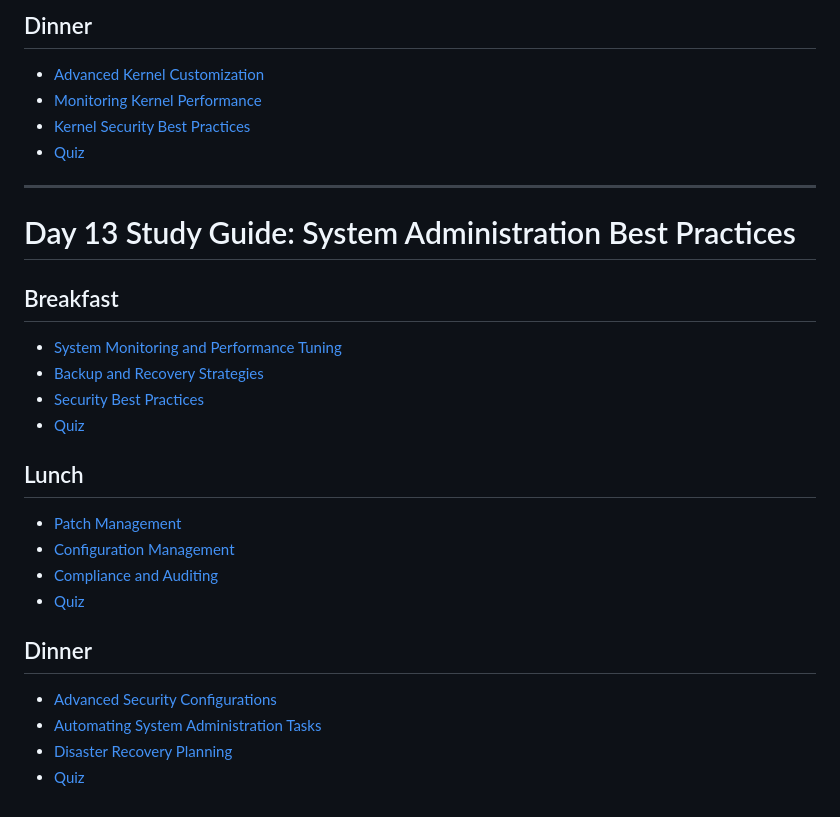
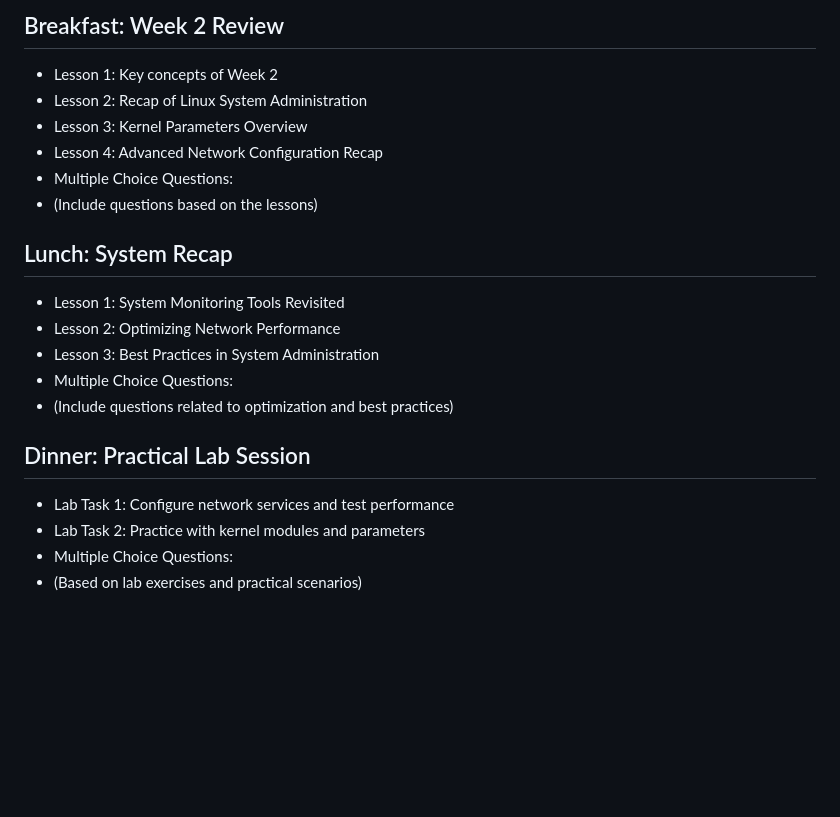
Before and after one commit to 1nc0gn30/30-days-of-Linux-Fundamentals, a Markdown page: 30-Days-Of-Linux-Fundamentals-Table-Of-Contents.md, the part around one of its changes. Drawn GitHub-style; blank space fills up the shorter version.

```diff
--- a/30-Days-Of-Linux-Fundamentals-Table-Of-Contents.md
+++ b/30-Days-Of-Linux-Fundamentals-Table-Of-Contents.md
@@ -393,27 +430,18 @@
-## Dinner
-- [Advanced Kernel Customization](#advanced-kernel-customization)
-- [Monitoring Kernel Performance](#monitoring-kernel-performance)
-- [Kernel Security Best Practices](#kernel-security-best-practices)
-- [Quiz](#quiz-2)
-
----
-
-# Day 13 Study Guide: System Administration Best Practices
-
-## Breakfast
-- [System Monitoring and Performance Tuning](#system-monitoring-and-performance-tuning)
-- [Backup and Recovery Strategies](#backup-and-recovery-strategies)
-- [Security Best Practices](#security-best-practices)
-- [Quiz](#quiz)
-
-## Lunch
-- [Patch Management](#patch-management)
-- [Configuration Management](#configuration-management)
-- [Compliance and Auditing](#compliance-and-auditing)
-- [Quiz](#quiz-1)
-
-## Dinner
-- [Advanced Security Configurations](#advanced-security-configurations)
-- [Automating System Administration Tasks](#automating-system-administration-tasks)
-- [Disaster Recovery Planning](#disaster-recovery-planning)
-- [Quiz](#quiz-2)
+## Breakfast: Week 2 Review
+- Lesson 1: Key concepts of Week 2
+- Lesson 2: Recap of Linux System Administration
+- Lesson 3: Kernel Parameters Overview
+- Lesson 4: Advanced Network Configuration Recap
+- Multiple Choice Questions:
+- (Include questions based on the lessons)
+## Lunch: System Recap
+- Lesson 1: System Monitoring Tools Revisited
+- Lesson 2: Optimizing Network Performance
+- Lesson 3: Best Practices in System Administration
+- Multiple Choice Questions:
+- (Include questions related to optimization and best practices)
+## Dinner: Practical Lab Session
+- Lab Task 1: Configure network services and test performance
+- Lab Task 2: Practice with kernel modules and parameters
+- Multiple Choice Questions:
+- (Based on lab exercises and practical scenarios)
```
Also changed, not shown: other parts of 30-Days-Of-Linux-Fundamentals-Table-Of-Contents.md (+264 -227 lines).
